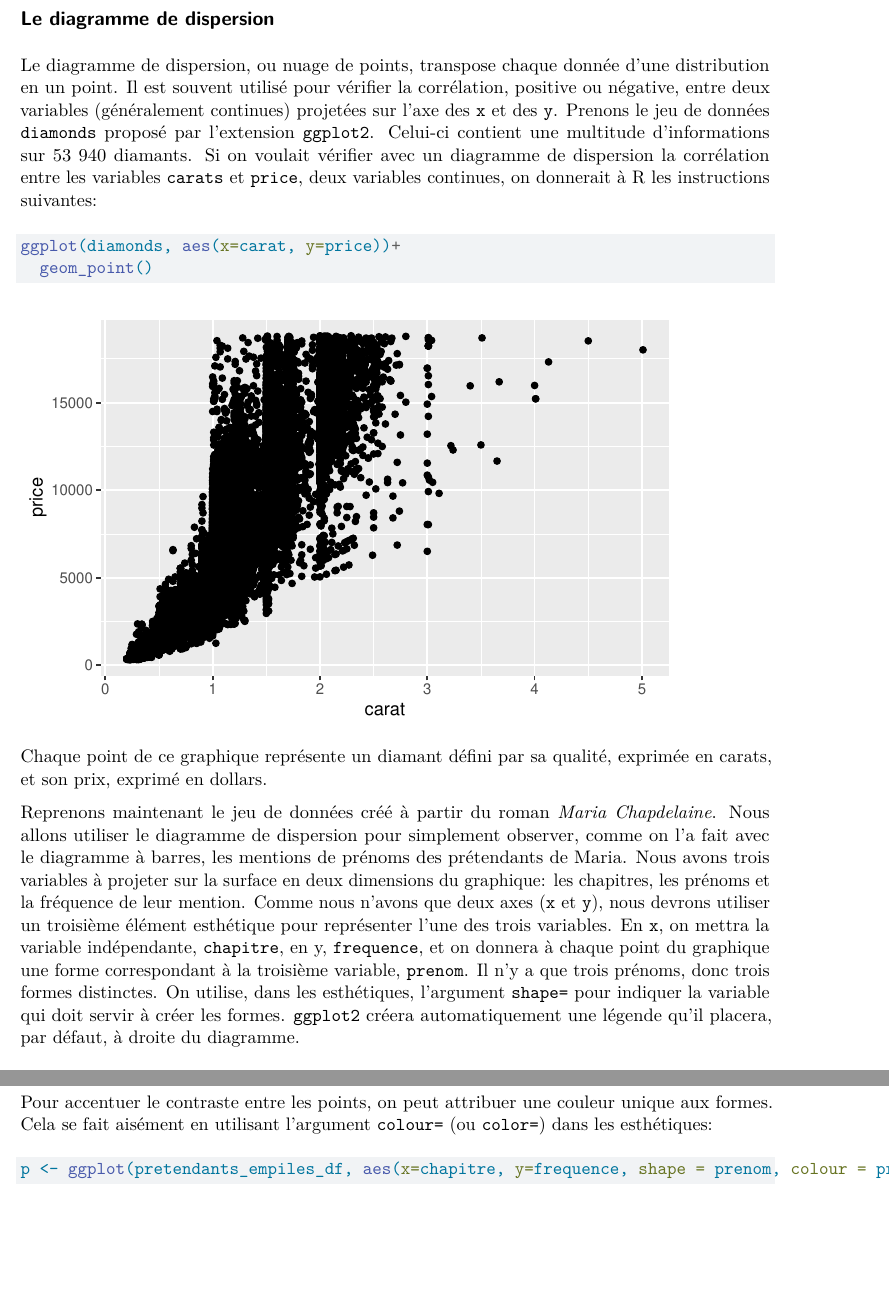
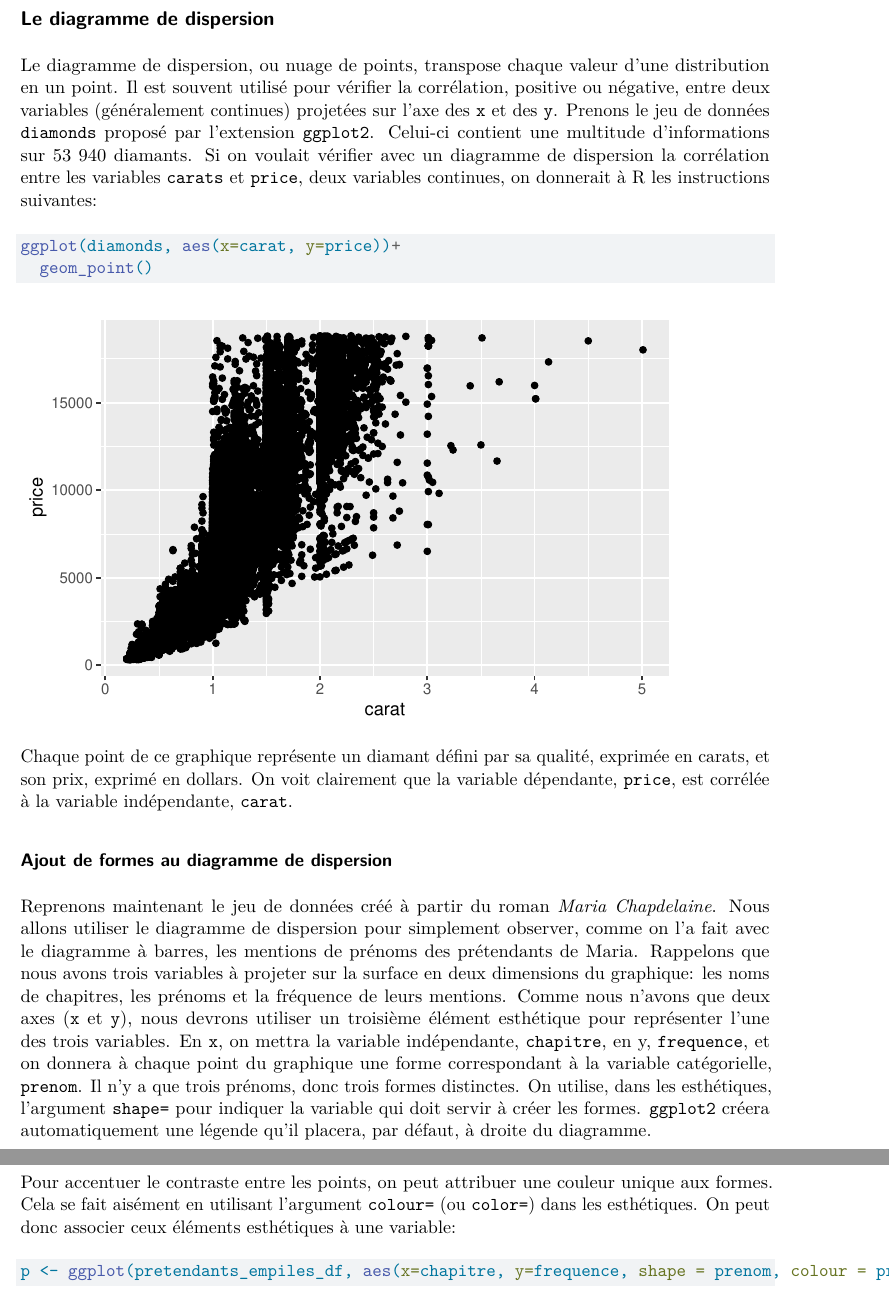
Before and after one commit to LADIREC/202303_PB_LT_atelier_ggplot2, a Quarto document (code/202303_PB_LT_atelier_ladirec_visualiser_donnees_ggplot2_v2.qmd): two parts of pages 10 and 11 of 13, joined at a grey line, cut so that both start at the same text, the shorter picture padded with empty space. Rendered offline with R 4.5, knitr and Pandoc in place of Quarto, then LaTeX, with nearby package versions; some code elsewhere in the file could not run offline.

Commit message:
Révision graphique de dispersion

````diff
--- a/code/202303_PB_LT_atelier_ladirec_visualiser_donnees_ggplot2_v2.qmd
+++ b/code/202303_PB_LT_atelier_ladirec_visualiser_donnees_ggplot2_v2.qmd
@@ -382,7 +382,7 @@ p + geom_bar(stat = "identity") +
 
 ## Le diagramme de dispersion
 
-Le diagramme de dispersion, ou nuage de points, transpose chaque donnée d'une distribution en un point. Il est souvent utilisé pour vérifier la corrélation, positive ou négative, entre deux variables (généralement continues) projetées sur l'axe des `x` et des `y`. Prenons le jeu de données `diamonds` proposé par l'extension `ggplot2`. Celui-ci contient une multitude d'informations sur 53 940 diamants. Si on voulait vérifier avec un diagramme de dispersion la corrélation entre les variables `carats` et `price`, deux variables continues, on donnerait à R les instructions suivantes:
+Le diagramme de dispersion, ou nuage de points, transpose chaque valeur d'une distribution en un point. Il est souvent utilisé pour vérifier la corrélation, positive ou négative, entre deux variables (généralement continues) projetées sur l'axe des `x` et des `y`. Prenons le jeu de données `diamonds` proposé par l'extension `ggplot2`. Celui-ci contient une multitude d'informations sur 53 940 diamants. Si on voulait vérifier avec un diagramme de dispersion la corrélation entre les variables `carats` et `price`, deux variables continues, on donnerait à R les instructions suivantes:
 
 ```{r}
 
@@ -391,9 +391,11 @@ ggplot(diamonds, aes(x=carat, y=price))+
 
 ```
 
-Chaque point de ce graphique représente un diamant défini par sa qualité, exprimée en carats, et son prix, exprimé en dollars.
+Chaque point de ce graphique représente un diamant défini par sa qualité, exprimée en carats, et son prix, exprimé en dollars. On voit clairement que la variable dépendante, `price`, est corrélée à la variable indépendante, `carat`.
 
-Reprenons maintenant le jeu de données créé à partir du roman *Maria Chapdelaine*. Nous allons utiliser le diagramme de dispersion pour simplement observer, comme on l'a fait avec le diagramme à barres, les mentions de prénoms des prétendants de Maria. Nous avons trois variables à projeter sur la surface en deux dimensions du graphique: les chapitres, les prénoms et la fréquence de leur mention. Comme nous n'avons que deux axes (`x` et `y`), nous devrons utiliser un troisième élément esthétique pour représenter l'une des trois variables. En `x`, on mettra la variable indépendante, `chapitre`, en y, `frequence`, et on donnera à chaque point du graphique une forme correspondant à la troisième variable, `prenom`. Il n'y a que trois prénoms, donc trois formes distinctes. On utilise, dans les esthétiques, l'argument `shape=` pour indiquer la variable qui doit servir à créer les formes. `ggplot2` créera automatiquement une légende qu'il placera, par défaut, à droite du diagramme.
+### Ajout de formes au diagramme de dispersion
+
+Reprenons maintenant le jeu de données créé à partir du roman *Maria Chapdelaine*. Nous allons utiliser le diagramme de dispersion pour simplement observer, comme on l'a fait avec le diagramme à barres, les mentions de prénoms des prétendants de Maria. Rappelons que nous avons trois variables à projeter sur la surface en deux dimensions du graphique: les noms de chapitres, les prénoms et la fréquence de leurs mentions. Comme nous n'avons que deux axes (`x` et `y`), nous devrons utiliser un troisième élément esthétique pour représenter l'une des trois variables. En `x`, on mettra la variable indépendante, `chapitre`, en y, `frequence`, et on donnera à chaque point du graphique une forme correspondant à la variable catégorielle, `prenom`. Il n'y a que trois prénoms, donc trois formes distinctes. On utilise, dans les esthétiques, l'argument `shape=` pour indiquer la variable qui doit servir à créer les formes. `ggplot2` créera automatiquement une légende qu'il placera, par défaut, à droite du diagramme.
 
 ```{r}
 
@@ -403,7 +405,7 @@ p + geom_point()
 
 ```
 
-Pour accentuer le contraste entre les points, on peut attribuer une couleur unique aux formes. Cela se fait aisément en utilisant l'argument `colour=` (ou `color=`) dans les esthétiques:
+Pour accentuer le contraste entre les points, on peut attribuer une couleur unique aux formes. Cela se fait aisément en utilisant l'argument `colour=` (ou `color=`) dans les esthétiques. On peut donc associer ceux éléments esthétiques à une variable:
 
 ```{r}
 
````
Also changed, not shown: code/202303_PB_LT_atelier_ladirec_visualiser_donnees_ggplot2_v2.qmd (6 more changed lines).
